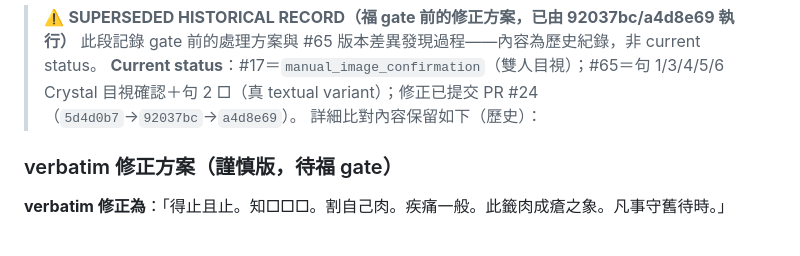
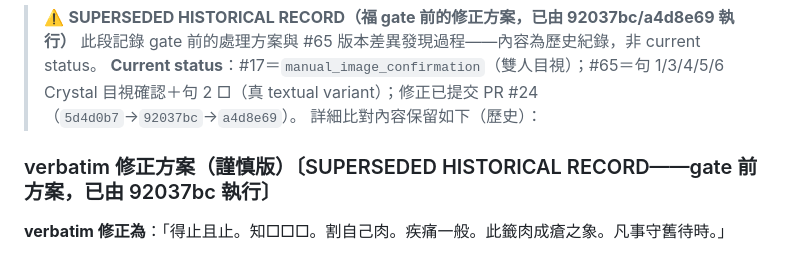
Before and after one commit to Crystal32378/draw-one, a Markdown page: research/guanyin-verbatim-fix-2026-08-29/Guanyin-17-65-Pilot-Report-2026-08-28.md, the part around the change. Rendered like a GitHub page.

Commit message:
docs(guanyin): gate 前方案段落標題補 SUPERSEDED 標記（消除最後歧義）

```diff
--- a/research/guanyin-verbatim-fix-2026-08-29/Guanyin-17-65-Pilot-Report-2026-08-28.md
+++ b/research/guanyin-verbatim-fix-2026-08-29/Guanyin-17-65-Pilot-Report-2026-08-28.md
@@ -107,7 +107,7 @@
 > **Current status**：#17＝`manual_image_confirmation`（雙人目視）；#65＝句 1/3/4/5/6 Crystal 目視確認＋句 2 □（真 textual variant）；修正已提交 PR #24（`5d4d0b7`→`92037bc`→`a4d8e69`）。
 > 詳細比對內容保留如下（歷史）：
 
-### verbatim 修正方案（謹慎版，待福 gate）
+### verbatim 修正方案（謹慎版）〔SUPERSEDED HISTORICAL RECORD——gate 前方案，已由 92037bc 執行〕
 
 **verbatim 修正為**：「得止且止。知□□□。割自己肉。疾痛一般。此籤肉成瘡之象。凡事守舊待時。」
 - 句 2「知歡？」三源三讀且 Crystal 自評不通順 → **保留 □（兩字）**，三種讀法全記 variants_or_notes
```
